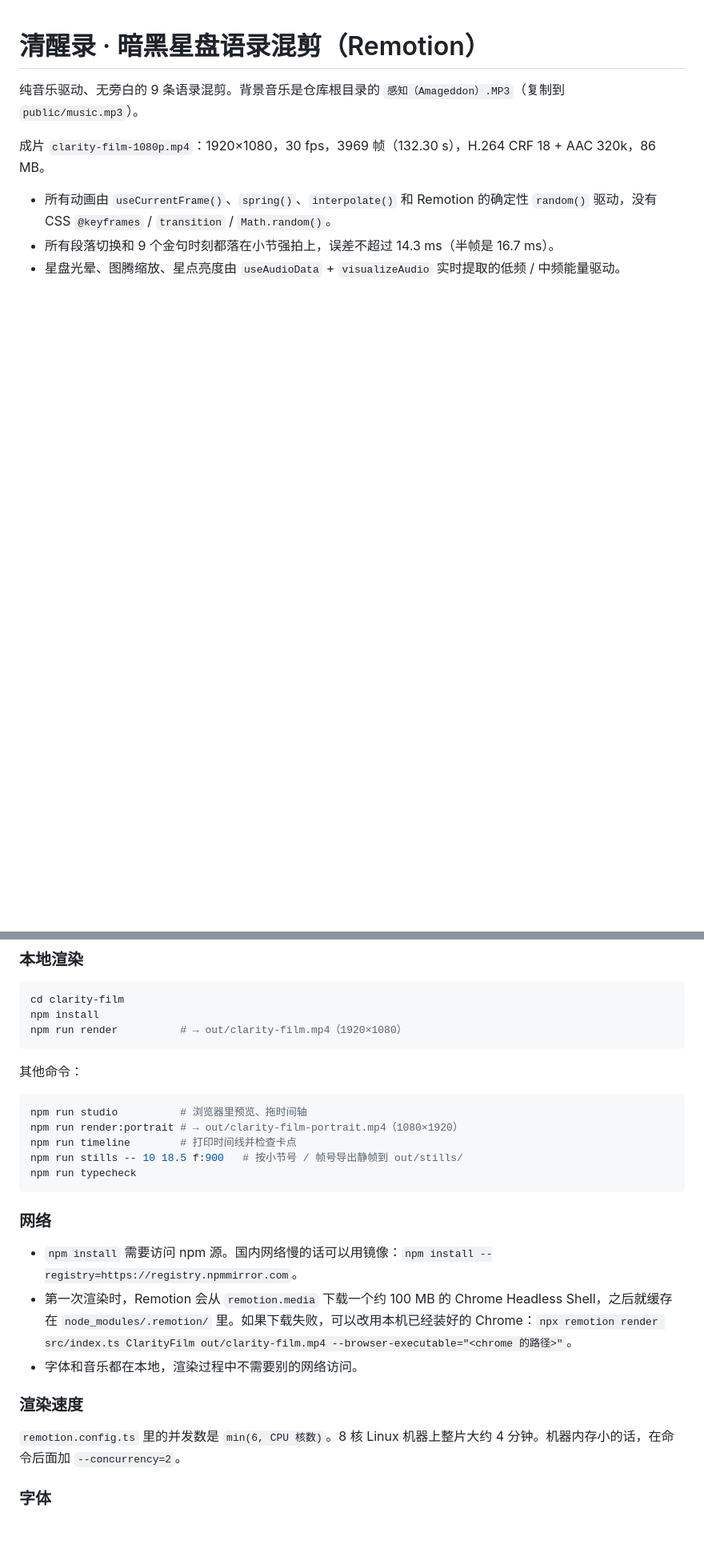
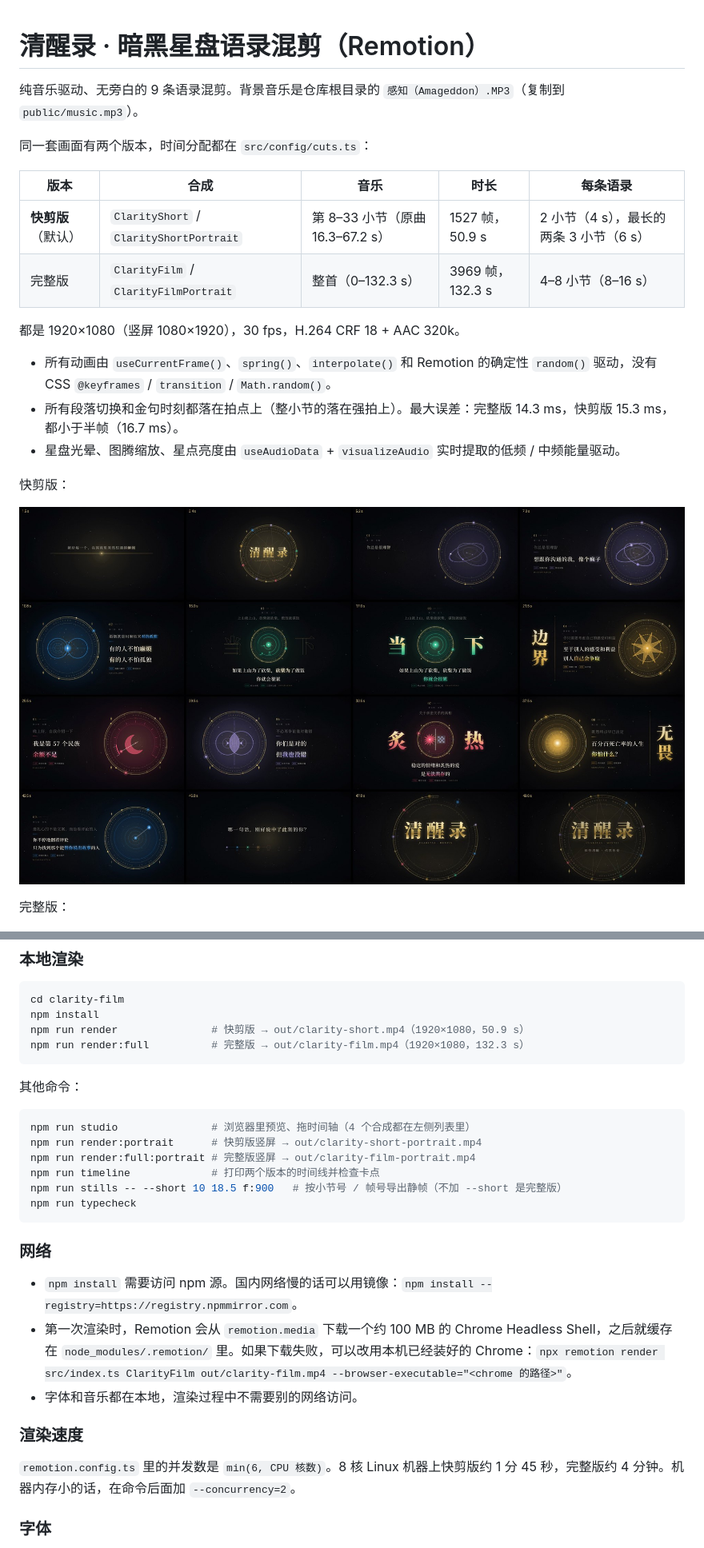
Before and after one commit to huangshuqian/vibe, a Markdown page: clarity-film/README.md, 2 parts joined by grey strips. Shown at 80% size. GitHub-like rendering; pictures changed too: clarity-film/docs/short_contact_sheet.jpg (added); blank space fills up the shorter version.

````diff
--- a/clarity-film/README.md
+++ b/clarity-film/README.md
@@ -2,11 +2,24 @@
 
 纯音乐驱动、无旁白的 9 条语录混剪。背景音乐是仓库根目录的 `感知（Amageddon）.MP3`（复制到 `public/music.mp3`）。
 
-成片 `clarity-film-1080p.mp4`：1920×1080，30 fps，3969 帧（132.30 s），H.264 CRF 18 + AAC 320k，86 MB。
+同一套画面有两个版本，时间分配都在 `src/config/cuts.ts`：
+
+| 版本 | 合成 | 音乐 | 时长 | 每条语录 |
+|---|---|---|---|---|
+| **快剪版**（默认） | `ClarityShort` / `ClarityShortPortrait` | 第 8–33 小节（原曲 16.3–67.2 s） | 1527 帧，50.9 s | 2 小节（4 s），最长的两条 3 小节（6 s） |
+| 完整版 | `ClarityFilm` / `ClarityFilmPortrait` | 整首（0–132.3 s） | 3969 帧，132.3 s | 4–8 小节（8–16 s） |
+
+都是 1920×1080（竖屏 1080×1920），30 fps，H.264 CRF 18 + AAC 320k。
 
 - 所有动画由 `useCurrentFrame()`、`spring()`、`interpolate()` 和 Remotion 的确定性 `random()` 驱动，没有 CSS `@keyframes` / `transition` / `Math.random()`。
-- 所有段落切换和 9 个金句时刻都落在小节强拍上，误差不超过 14.3 ms（半帧是 16.7 ms）。
+- 所有段落切换和金句时刻都落在拍点上（整小节的落在强拍上）。最大误差：完整版 14.3 ms，快剪版 15.3 ms，都小于半帧（16.7 ms）。
 - 星盘光晕、图腾缩放、星点亮度由 `useAudioData` + `visualizeAudio` 实时提取的低频 / 中频能量驱动。
+
+快剪版：
+
+![快剪版联系表](docs/short_contact_sheet.jpg)
+
+完整版：
 
 ![联系表](docs/contact_sheet.jpg)
 
@@ -135,16 +170,18 @@ tools/
 ```bash
 cd clarity-film
 npm install
-npm run render          # → out/clarity-film.mp4（1920×1080）
+npm run render               # 快剪版 → out/clarity-short.mp4（1920×1080，50.9 s）
+npm run render:full          # 完整版 → out/clarity-film.mp4（1920×1080，132.3 s）
 ```
 
 其他命令：
 
 ```bash
-npm run studio          # 浏览器里预览、拖时间轴
-npm run render:portrait # → out/clarity-film-portrait.mp4（1080×1920）
-npm run timeline        # 打印时间线并检查卡点
-npm run stills -- 10 18.5 f:900   # 按小节号 / 帧号导出静帧到 out/stills/
+npm run studio               # 浏览器里预览、拖时间轴（4 个合成都在左侧列表里）
+npm run render:portrait      # 快剪版竖屏 → out/clarity-short-portrait.mp4
+npm run render:full:portrait # 完整版竖屏 → out/clarity-film-portrait.mp4
+npm run timeline             # 打印两个版本的时间线并检查卡点
+npm run stills -- --short 10 18.5 f:900   # 按小节号 / 帧号导出静帧（不加 --short 是完整版）
 npm run typecheck
 ```
 
@@ -156,7 +193,7 @@ npm run typecheck
 
 ### 渲染速度
 
-`remotion.config.ts` 里的并发数是 `min(6, CPU 核数)`。8 核 Linux 机器上整片大约 4 分钟。机器内存小的话，在命令后面加 `--concurrency=2`。
+`remotion.config.ts` 里的并发数是 `min(6, CPU 核数)`。8 核 Linux 机器上快剪版约 1 分 45 秒，完整版约 4 分钟。机器内存小的话，在命令后面加 `--concurrency=2`。
 
 ### 字体
 
````
Also changed, not shown: other parts of clarity-film/README.md (+56 -14 lines), 18 other files.
